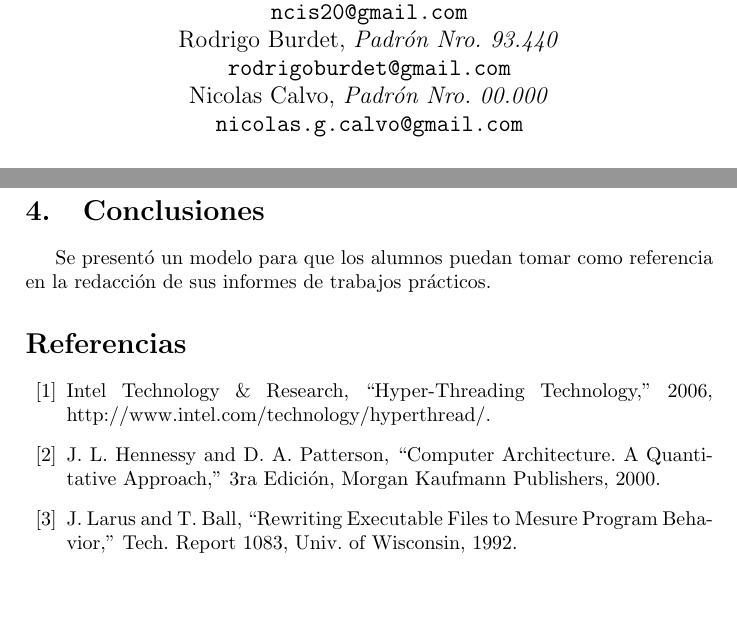
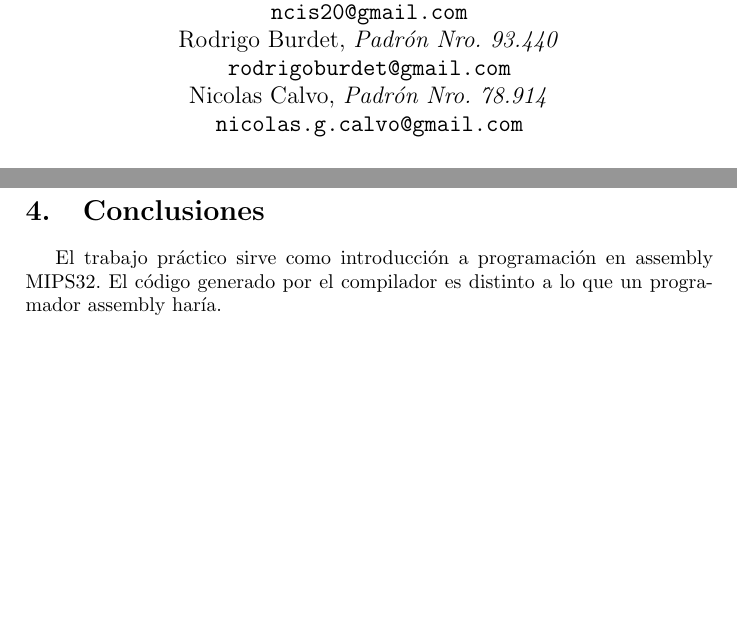
Before and after one commit to NickCis/orga20132c, a LaTeX paper (tp0/informe/informetp0.tex): two parts of pages 1 and 5 of 5, joined at a grey line, cut so that both start at the same text. Compiled offline with pdfLaTeX; the source files are stored in an older character set and shown here as Unicode.

Commit message:
me mande cualquiera

```diff
--- a/tp0/informe/informetp0.tex
+++ b/tp0/informe/informetp0.tex
@@ -66,7 +66,7 @@
 		\texttt{ ncis20@gmail.com }                                              \\
 	Rodrigo Burdet, \textit{Padrón Nro. 93.440}                     \\
 		\texttt{ rodrigoburdet@gmail.com }                                              \\
-	Nicolas Calvo, \textit{Padrón Nro. 00.000}                     \\
+	Nicolas Calvo, \textit{Padrón Nro. 78.914}                     \\
 		\texttt{ nicolas.g.calvo@gmail.com }                                              \\[2.5ex]
 	\normalsize{Grupo Nro.  - 2do. Cuatrimestre de 2013}                       \\
 	\normalsize{66.20 Organización de Computadoras}                             \\
@@ -215,19 +215,7 @@ En la figura~\ref{fig001} se muestra el archivo {\bf file.pmg} cuando se llama a
 \onecolumn
 
 \section{Conclusiones}
-Se presentó un modelo para que los alumnos puedan tomar como referencia en la redacción de sus informes de trabajos prácticos.
+El trabajo pr'actico sirve como introducci'on a programaci'on en assembly MIPS32. El c'odigo generado por el compilador es distinto a lo que un programador assembly har'ia.
 
 
-% Citas bibliográficas.
-\begin{thebibliography}{99}
-
-\bibitem{INT06} Intel Technology \& Research, ``Hyper-Threading Technology,'' 2006, http://www.intel.com/technology/hyperthread/.
-
-\bibitem{HEN00} J. L. Hennessy and D. A. Patterson, ``Computer Architecture. A Quantitative
-Approach,'' 3ra Edición, Morgan Kaufmann Publishers, 2000.
-
-\bibitem{LAR92} J. Larus and T. Ball, ``Rewriting Executable Files to Mesure Program Behavior,'' Tech. Report 1083, Univ. of Wisconsin, 1992.
-
-\end{thebibliography}
-
 \end{document}
```
